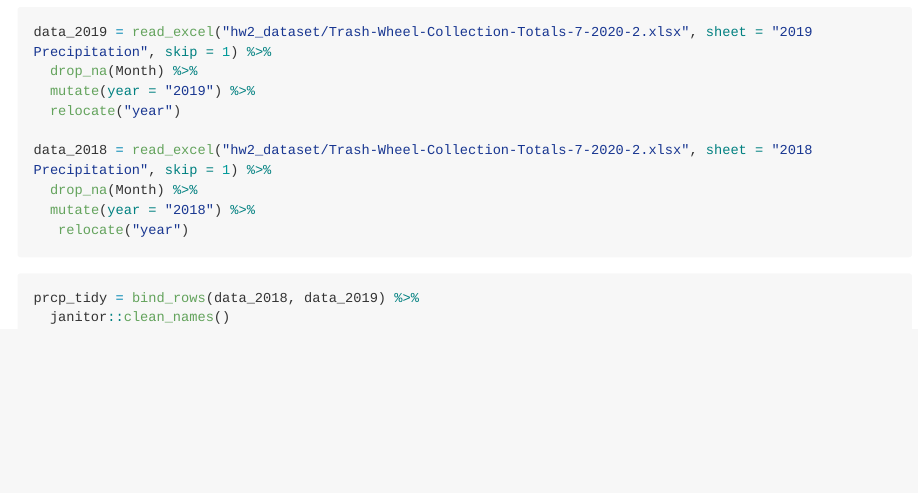
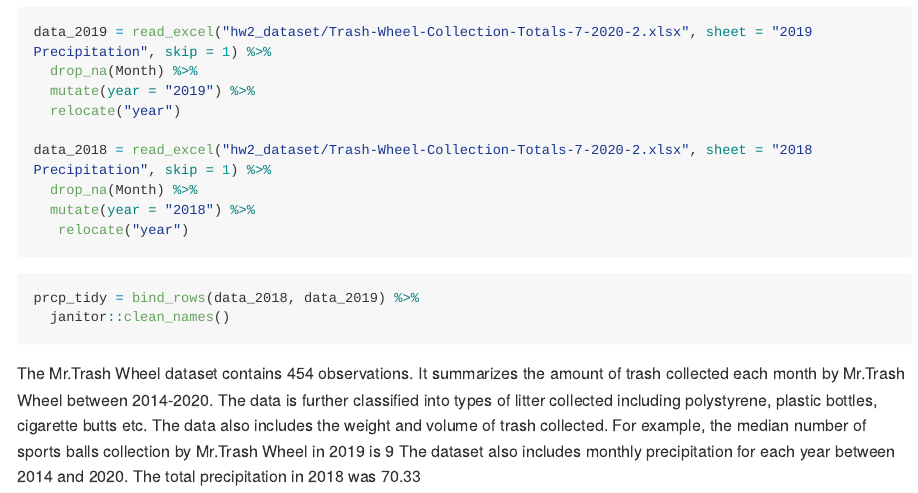
Before and after one commit to rt2095/p8105_hw2_rt2640, an R Markdown document (p8105_hw2_rt2640.Rmd): the page in a window 1100 px wide, from 800 px down. The pictures show the output file p8105_hw2_rt2640.md that the author committed with the source, drawn offline in the style of GitHub; long lines of code are wrapped.

Commit message:
Including the summary of the dataset

````diff
--- a/p8105_hw2_rt2640.Rmd
+++ b/p8105_hw2_rt2640.Rmd
@@ -36,3 +36,7 @@ data_2018 = read_excel("hw2_dataset/Trash-Wheel-Collection-Totals-7-2020-2.xlsx"
 ```{r}
 prcp_tidy = bind_rows(data_2018, data_2019) %>%
   janitor::clean_names()
+
+```
+The Mr.Trash Wheel dataset contains `r nrow(mr_tw_data)` observations. It summarizes the amount of trash collected each month by Mr.Trash Wheel between 2014-2020. The data is further classified into types of litter collected including polystyrene, plastic bottles, cigarette butts etc. The data also includes the weight and volume of trash collected. For example, the median number of sports balls collection by Mr.Trash Wheel in 2019 is `r median(pull(mr_tw_data, var = sports_balls))`
+The dataset also includes monthly precipitation for each year between 2014 and 2020. The total precipitation in 2018 was `r sum(pull(data_2018, var = Total))`
````
Also changed, not shown: p8105_hw2_rt2640.md.
